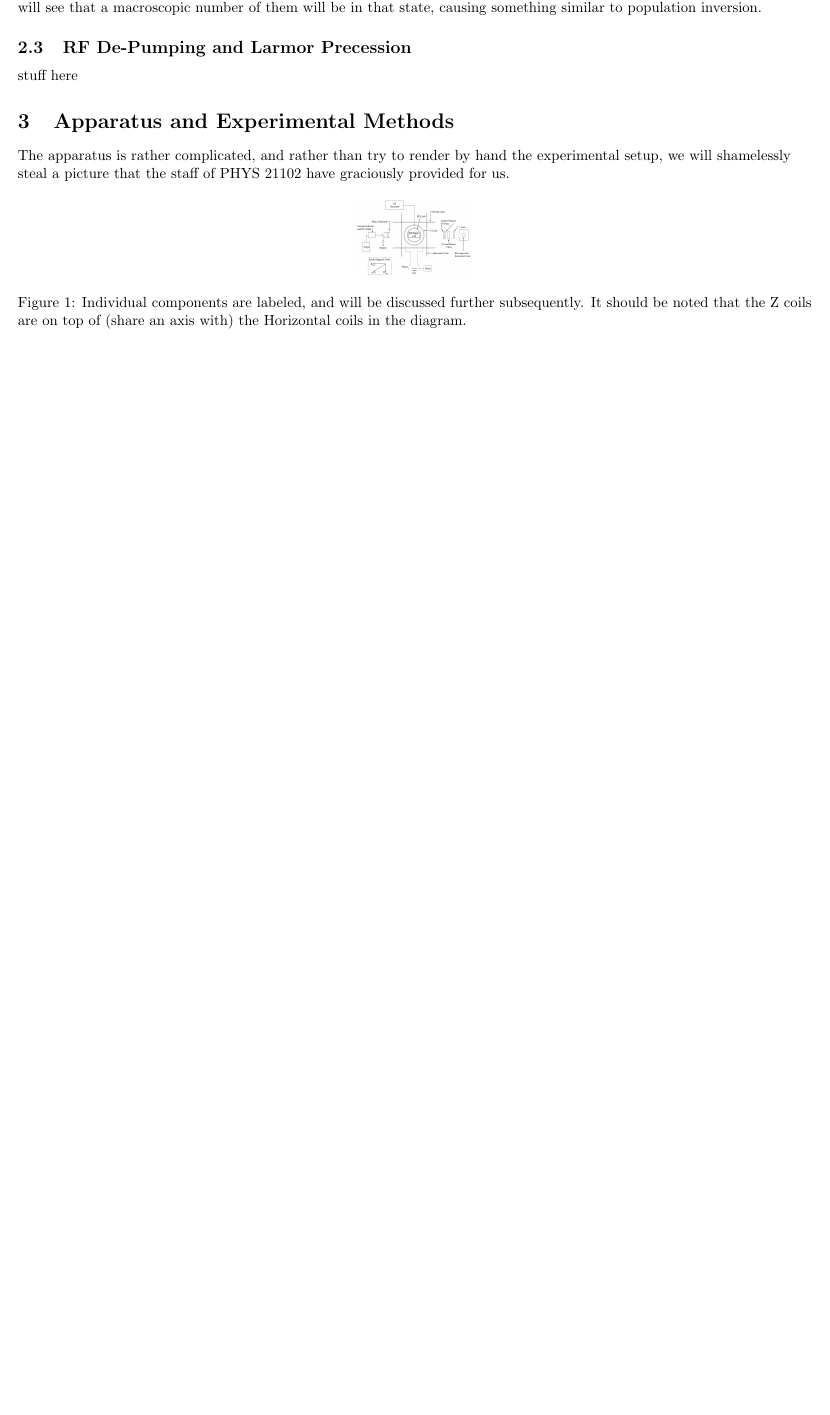
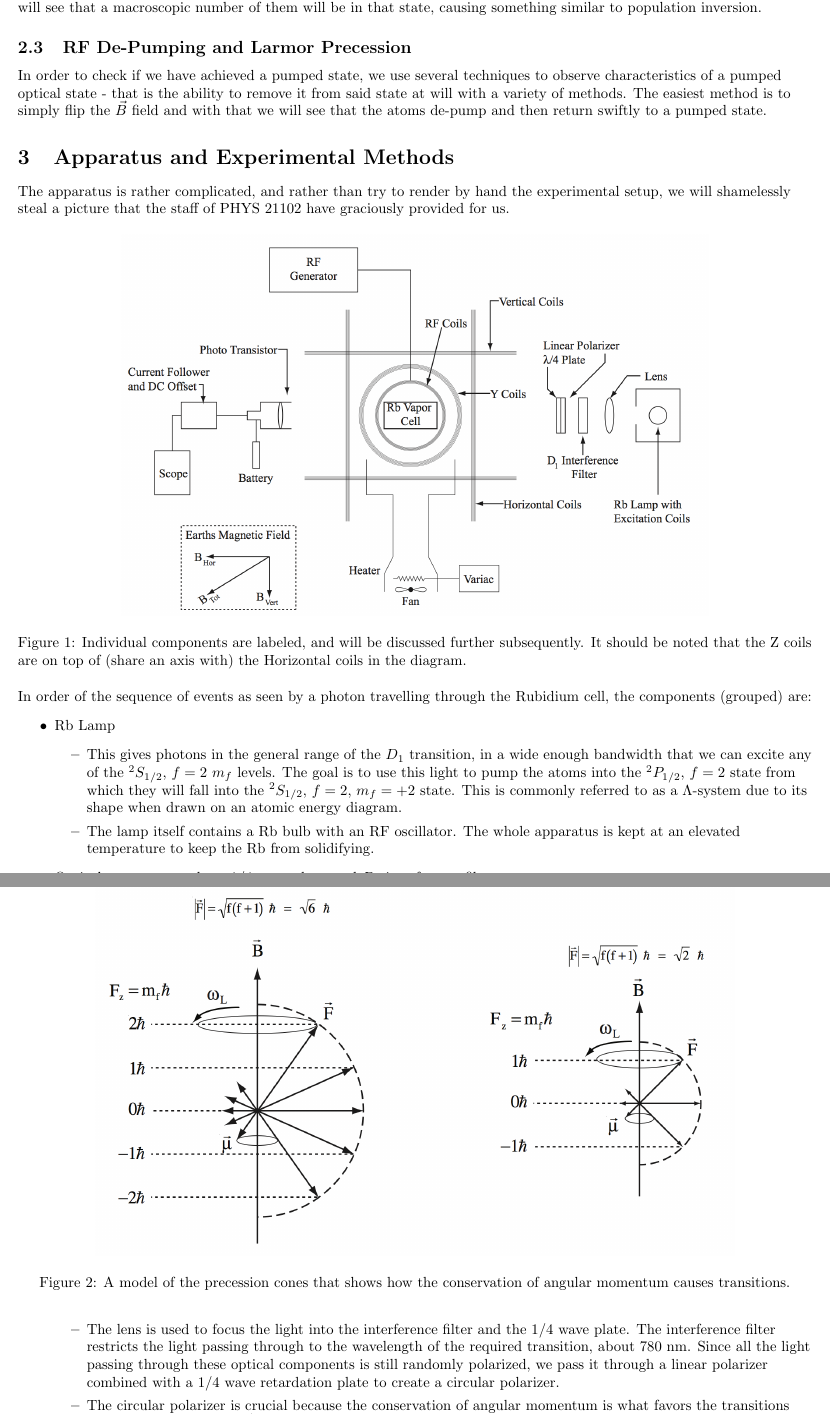
Before and after one commit to bzcheeseman/phys211, a LaTeX paper (Optical_Pumping/report/report.tex): part of page 3 of 3 before the commit and two parts of pages 3 and 4 of 5 after it, the two joined at a grey line, cut so that both start at the same text, the shorter picture padded with empty space. The pictures show the PDF file Optical_Pumping/report/report.pdf that the author committed with the source.

Commit message:
added quite a few things to the report, taking a break to get notebook and check some things

```diff
--- a/Optical_Pumping/report/report.tex
+++ b/Optical_Pumping/report/report.tex
@@ -54,3 +56,4 @@
     \end{gather*}
     It should be noted that each of these statements depend on the state that the atom is in, but here we take a single value of $g_f$ (and thus $g_j$), and so we can use the following approximation to calculate the energy level separation
     \begin{equation}
+      \Delta = (5.79 \times 10^{-9} \, \frac{eV}{G}) g_f \Delta m_f \abs{\vec{B}}.
@@ -72,22 +74,56 @@
     \begin{gather*}
-      \frac{N_{m_f = 2}}{N_{m_f = -2}} = \frac{N_1}{N_2} = \frac{e^{\beta \Delta_{m_f = 2}} - 1}{e^{\beta \Delta_{m_f = -2}} - 1} \\
+      \frac{N_{m_f = -2}}{N_{m_f = 2}} = \frac{N_1}{N_2} = \frac{e^{\beta \Delta_{m_f = -2}} - 1}{e^{\beta \Delta_{m_f = 2}} - 1} \\
       \frac{N_1}{N_2}  = \frac{e^{-2 \beta g_2 \mu_B \abs{\vec{B}}} - 1}{e^{2 \beta g_2 \mu_B \abs{\vec{B}}} - 1} << 1
     \end{gather*}
-    From this we can see that there will be a miniscule number of atoms in the excited state, and in general we cannot make definite statements about the state the atoms are in.  However, if we optically pump the atoms into the $m_f = 2$ state, we will see that a macroscopic number of them will be in that state, causing something similar to population inversion.
+    From this we can see that there will be a miniscule number of atoms in the excited state, and in general we cannot make definite statements about the state the atoms are in.  However, if we optically pump the atoms into the $m_f = -2$ state, we will see that a macroscopic number of them will be in that state, causing something similar to population inversion.
 
   \subsection{RF De-Pumping and Larmor Precession}
-    stuff here
+    In order to check if we have achieved a pumped state, we use several techniques to observe characteristics of a pumped optical state - that is the ability to remove it from said state at will with a variety of methods.  The easiest method is to simply flip the $\vec{B}$ field and with that we will see that the atoms de-pump and then return swiftly to a pumped state.
 \section{Apparatus and Experimental Methods}%%%%%%%%%%%%%%%%%%%%%%%%%%%%%%%%%%%
   The apparatus is rather complicated, and rather than try to render by hand the experimental setup, we will shamelessly steal a picture that the staff of PHYS 21102 have graciously provided for us.
 
   \begin{figure}[!htb]
     \centering
-    \includegraphics[scale=.05]{apparatus.png}
+    \includegraphics[scale=.25]{apparatus.png}
     \caption{Individual components are labeled, and will be discussed further subsequently.  It should be noted that the Z coils are on top of (share an axis with) the Horizontal coils in the diagram.}
   \end{figure}
 
+  \begin{figure}[!htb]
+    \centering
+    \includegraphics[scale=.25]{cones.png}
+    \caption{A model of the precession cones that shows how the conservation of angular momentum causes transitions.}
+  \end{figure}
 
-
+  In order of the sequence of events as seen by a photon travelling through the Rubidium cell, the components (grouped) are:
+  \begin{itemize}
+    \item Rb Lamp
+    \begin{itemize}
+      \item This gives photons in the general range of the $D_1$ transition, in a wide enough bandwidth that we can excite any of the \twohalf{S} $m_f$ levels.  The goal is to use this light to pump the atoms into the \twohalf{P} state from which they will fall into the \twohalfmf{S}{+2} state.  This is commonly referred to as a $\Lambda$-system due to its shape when drawn on an atomic energy diagram.
+      \item The lamp itself contains a Rb bulb with an RF oscillator.  The whole apparatus is kept at an elevated temperature to keep the Rb from solidifying.
+    \end{itemize}
+    \item Optical components - lens, 1/4 wave plate, and $D_1$ interference filter
+    \begin{itemize}
+      \item The lens is used to focus the light into the interference filter and the 1/4 wave plate.  The interference filter restricts the light passing through to the wavelength of the required transition, about 780 nm.  Since all the light passing through these optical components is still randomly polarized, we pass it through a linear polarizer combined with a 1/4 wave retardation plate to create a circular polarizer.
+      \item The circular polarizer is crucial because the conservation of angular momentum is what favors the transitions (along with the applied $\vec{B}$ field) from lower $m_f$ levels into the higher energy $m_f = -2$ level that we want to investigate.  Figure 2 shows a cartoonish picture of this concept.  The prepared light causes the atoms to jump from a lower energy state into a higher energy state because absorbing the photons necessitates conservation of angular momentum (from the photon spin) and conservation of energy.  The circular polarization ensures that there are only photons of a certain polarization and spin incident upon the Rubidium which causes the asymmetric selection towards the higher energy states.
+    \end{itemize}
+    \item Helmholtz coils surrounding the Rb vapor cell
+    \begin{itemize}
+      \item These are used to provide an applied magnetic field.  We will disturb the constancy of this field in order to investigate the properties of optically pumped atoms.  We first simply put square wave pulses through the coils, then later we will use a low frequency (~0.5 Hz) function generator to alternate the current and $\vec{B}$ field to measure the Larmor frequency.
+    \end{itemize}
+    \item RF Generator
+    \begin{itemize}
+      \item This is used to de-pump the atoms.  We use this to measure the energy splitting between levels in units of frequency, as well as to check that we have in fact achieved a pumped state.
+    \end{itemize}
+    \item Heater for Rb cell
+    \begin{itemize}
+      \item Rubidium is a solid at room temperature.  Due to the fact that there is only very little inside the vapor cell it might not be visible except for a light sheen on the inside of the glass, but it will still cause the experiment to give false results so we elevate the temperature of the cell in order to ensure that all the Rubidium is a gas.
+    \end{itemize}
+    \item Camera and imaging equipment - photo transistor, current follower/DC offset all attached to the oscilloscope
+    \begin{itemize}
+      \item The photo transistor turns the intensity of light incident upon it into a voltage.  This signal is transferred through the DC offset to allow us to measure the signal on the scope conveniently, and also to center it to minimize errors due to large offsets.  The scope turns this voltage data into a time-resolved plot that we can examine and understand in the context of the experiment to verify that we at least have a signal that makes sense.
+      \item Once the Rubidium atoms are in the pumped state, the transparency of the system will increase greatly due to the fact that no more photons can be absorbed by the Rb-87.  The photodiode and oscilloscope will help us determine in a time-resolved way when the atoms reach their pumped state by showing us when the intensity of light increases to a maximum.  We can likewise identify depumping by watching for when the intensity decreases to a minimum.
+    \end{itemize}
+  \end{itemize}
 
 \section{Data/Uncertainty Analysis}%%%%%%%%%%%%%%%%%%%%%%%%%%%%%%%%%%%%%%%%%%%%
 
```
Also changed, not shown: Optical_Pumping/report/cones.png (added), Optical_Pumping/report/report.pdf, Optical_Pumping/report/report.tex (13 more changed lines), 1 other file.
